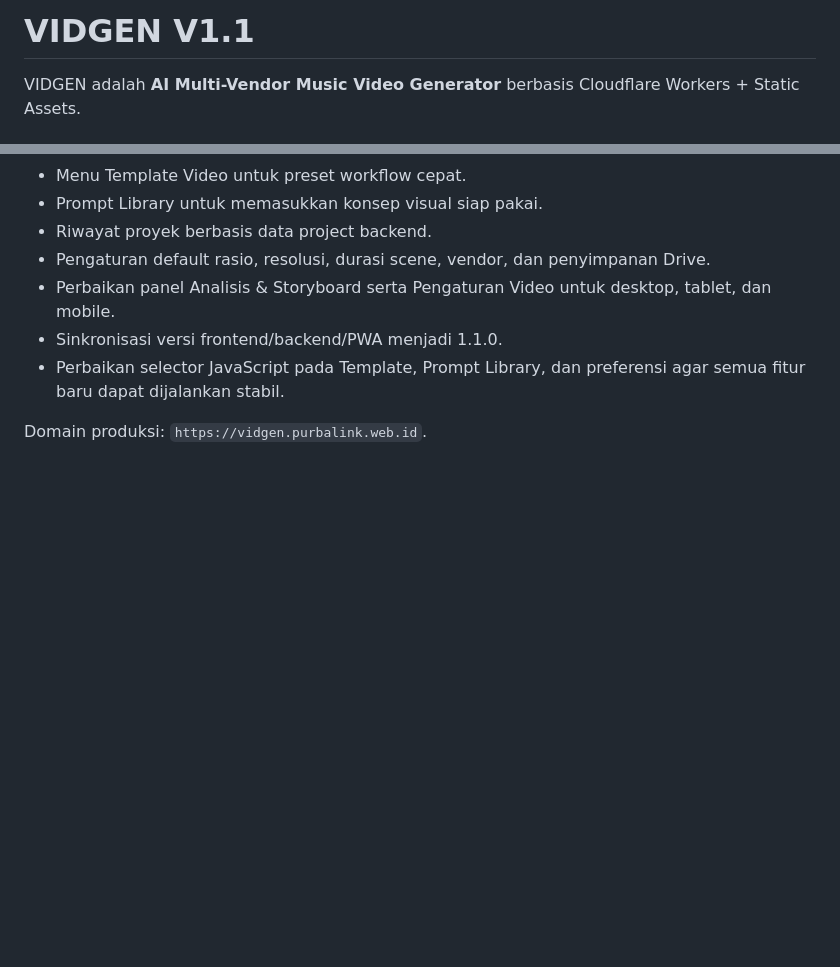
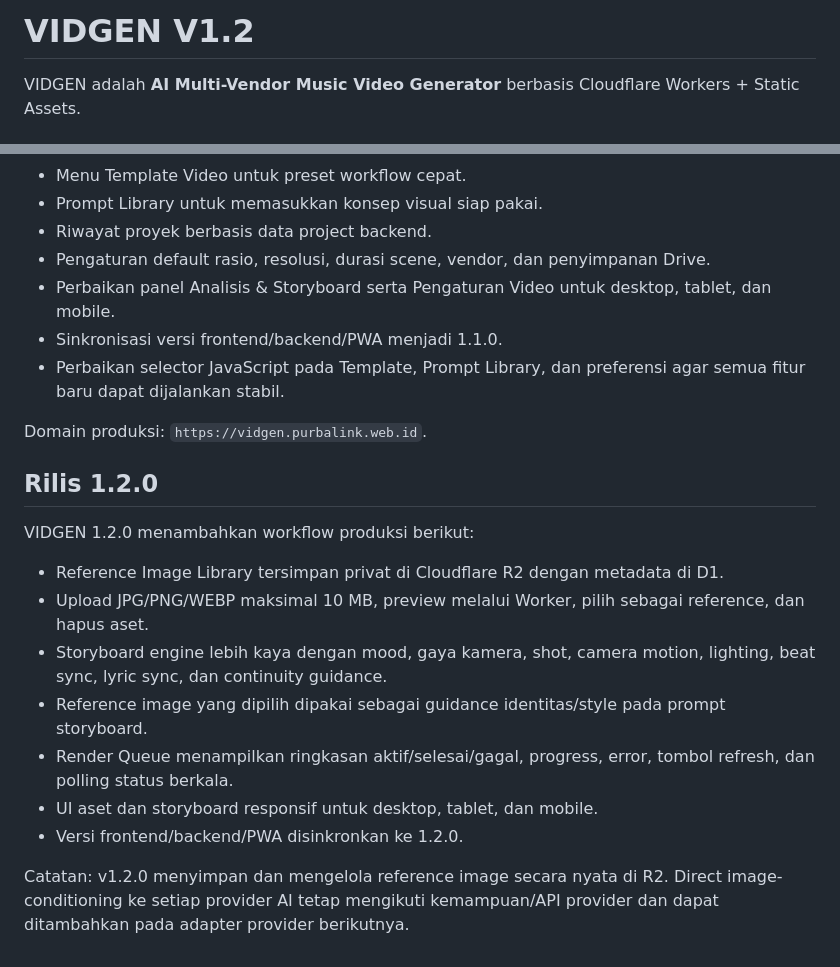
Before and after one commit to applikasiku/VIDGEN, a Markdown page: README.md, 2 parts joined by grey strips. Drawn GitHub-style; blank space fills up the shorter version.

Commit message:
docs: add VIDGEN 1.2.0 release notes

```diff
--- a/README.md
+++ b/README.md
@@ -1,4 +1,4 @@
-# VIDGEN V1.1
+# VIDGEN V1.2
 
 VIDGEN adalah **AI Multi-Vendor Music Video Generator** berbasis Cloudflare Workers + Static Assets.
 
@@ -182,3 +182,18 @@ VIDGEN 1.1.0 memperbarui antarmuka dan workflow produksi dengan:
 - Perbaikan selector JavaScript pada Template, Prompt Library, dan preferensi agar semua fitur baru dapat dijalankan stabil.
 
 Domain produksi: `https://vidgen.purbalink.web.id`.
+
+
+## Rilis 1.2.0
+
+VIDGEN 1.2.0 menambahkan workflow produksi berikut:
+
+- Reference Image Library tersimpan privat di Cloudflare R2 dengan metadata di D1.
+- Upload JPG/PNG/WEBP maksimal 10 MB, preview melalui Worker, pilih sebagai reference, dan hapus aset.
+- Storyboard engine lebih kaya dengan mood, gaya kamera, shot, camera motion, lighting, beat sync, lyric sync, dan continuity guidance.
+- Reference image yang dipilih dipakai sebagai guidance identitas/style pada prompt storyboard.
+- Render Queue menampilkan ringkasan aktif/selesai/gagal, progress, error, tombol refresh, dan polling status berkala.
+- UI aset dan storyboard responsif untuk desktop, tablet, dan mobile.
+- Versi frontend/backend/PWA disinkronkan ke 1.2.0.
+
+Catatan: v1.2.0 menyimpan dan mengelola reference image secara nyata di R2. Direct image-conditioning ke setiap provider AI tetap mengikuti kemampuan/API provider dan dapat ditambahkan pada adapter provider berikutnya.
```
